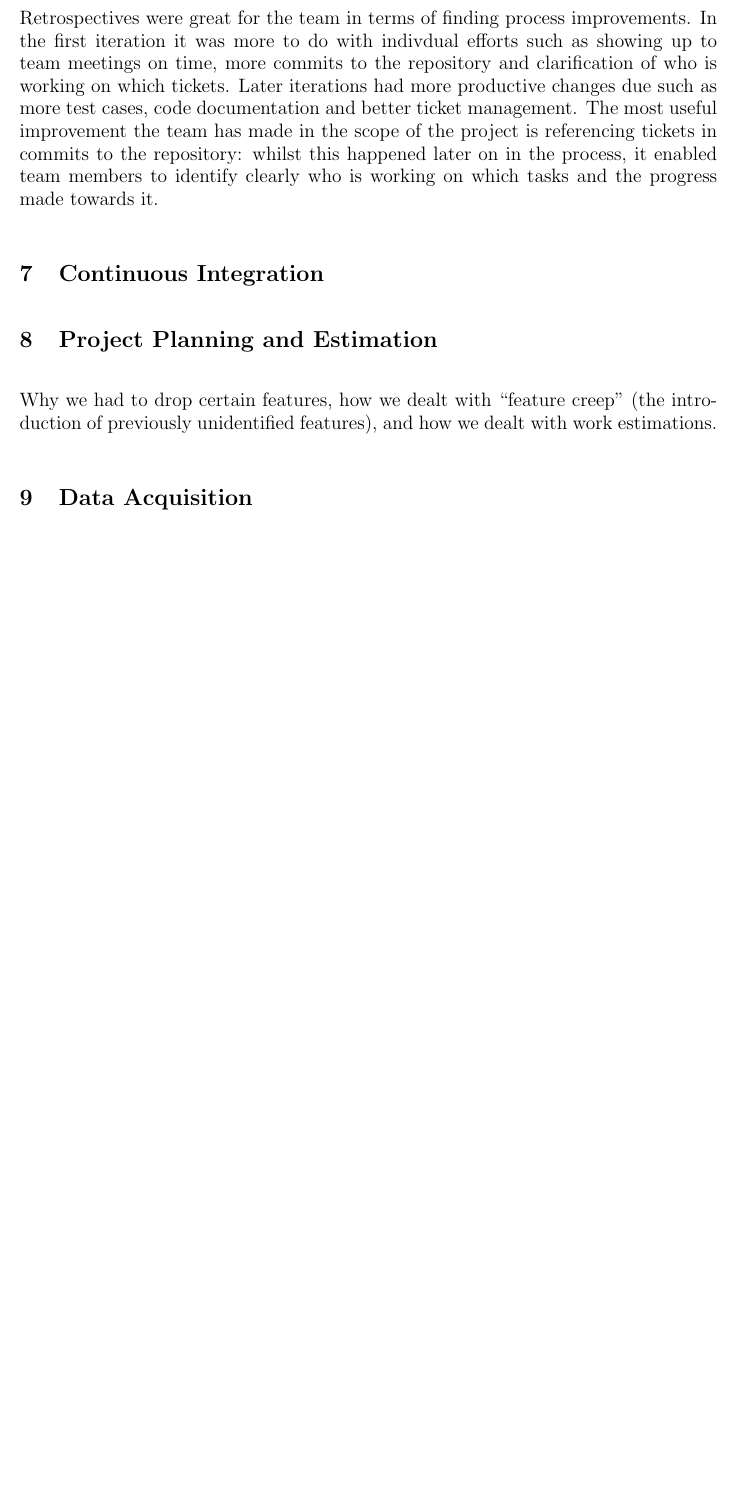
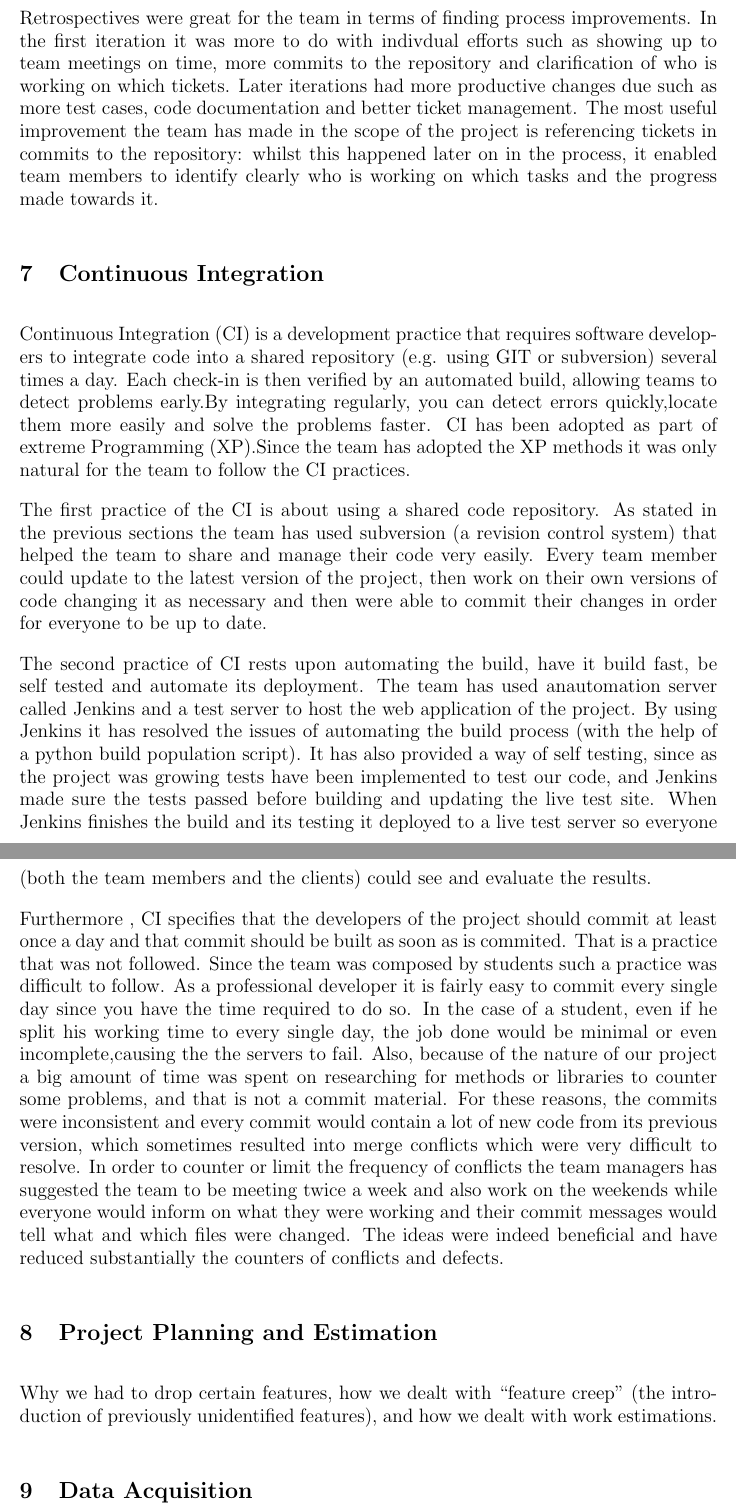
Before and after one commit to isaac-jordan/dumfries-economic-dashboard, a LaTeX thesis (docs/dissertation/dissertation.tex): part of page 10 of 13 before the commit and two parts of pages 10 and 11 of 14 after it, the two joined at a grey line, cut so that both start at the same text, the shorter picture padded with empty space. Compiled offline with pdfLaTeX.

Commit message:
refs #61
Worked on continuous Integration

```diff
--- a/docs/dissertation/dissertation.tex
+++ b/docs/dissertation/dissertation.tex
@@ -266,6 +266,37 @@ to identify clearly who is working on which tasks and the progress made towards
 \section{Continuous Integration}
 \label{sec:continuous-integration}
 
+Continuous Integration (CI) is a development practice that requires software developers to integrate code into a shared
+repository (e.g. using GIT or subversion) several times a day. Each check-in is then verified by an automated build,
+allowing teams to detect problems early.By integrating regularly, you can detect errors quickly,locate them more easily
+and solve the problems faster. CI has been adopted as part of extreme Programming (XP).Since the team has adopted the XP
+methods it was only natural for the team to follow the CI practices.
+
+The first practice of the CI is about using a shared code repository. As stated in the previous sections the team has
+used subversion (a revision control system) that helped the team to share and manage their code very easily. Every team
+member could update to the latest version of the project, then work on their own versions of code changing it as
+necessary and then were able to commit their changes in order for everyone to be up to date.
+
+The second practice of CI rests upon automating the build, have it build fast, be self tested and automate its
+deployment. The team has used anautomation server called Jenkins and a test server to host the web application of the
+project. By using Jenkins it has resolved the issues of automating the build process (with the help of a python build
+population script). It has also provided a way of self testing, since as the project was growing tests have been
+implemented to test our code, and Jenkins made sure the tests passed before building and updating the live test site.
+When Jenkins finishes the build and its testing it deployed to a live test server so everyone (both the team members and
+the clients) could see and evaluate the results.
+
+Furthermore , CI specifies that the developers of the project should commit at least once a day and that commit should
+be built as soon as is commited. That is a practice that was not followed. Since the team was composed by students
+such a practice was difficult to follow. As a professional developer it is fairly easy to commit every single day
+since you have the time required to do so. In the case of a student, even if he split his working time to every single
+day, the job done would be minimal or even incomplete,causing the the servers to fail. Also, because of the nature of
+our project a big amount of time was spent on researching for methods or libraries to counter some problems, and that is
+not a commit material. For these reasons, the commits were inconsistent and every commit would contain a lot of new
+code from its previous version, which sometimes resulted into merge conflicts which were very difficult to resolve. In
+order to counter or limit the frequency of conflicts the team managers has suggested the team to be meeting twice a week
+and also work on the weekends while everyone would inform on what they were working and their commit messages would tell
+what and which files were changed. The ideas were indeed beneficial and have reduced substantially the counters of
+conflicts and defects.
 % Feel free to cut sections from my work into here
 
 
```
